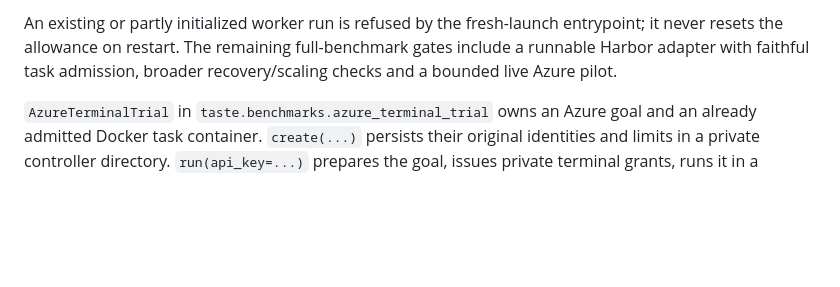
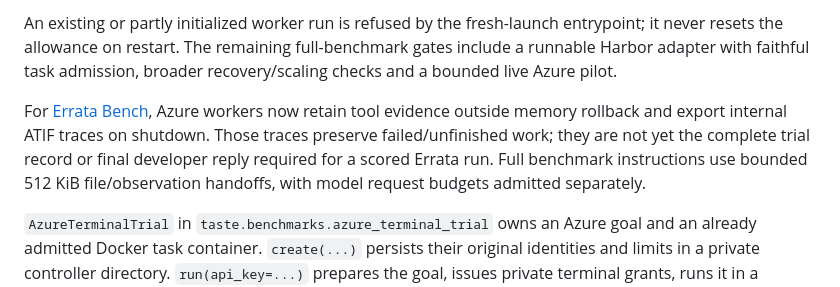
Before and after one commit to zanwenfu/taste-is-all-you-need, a Markdown page: README.md, the part around the change. GitHub-like rendering; blank space fills up the shorter version.

Commit message:
Document Errata worker trace support and remaining integration [skip ci]

```diff
--- a/README.md
+++ b/README.md
@@ -293,6 +293,13 @@ entrypoint; it never resets the allowance on restart. The remaining full-benchma
 gates include a runnable Harbor adapter with faithful task admission, broader
 recovery/scaling checks and a bounded live Azure pilot.
 
+For [Errata Bench](https://errata-bench.vercel.app/docs), Azure workers
+now retain tool evidence outside memory rollback and export internal ATIF traces
+on shutdown. Those traces preserve failed/unfinished work; they are not yet the
+complete trial record or final developer reply required for a scored Errata run.
+Full benchmark instructions use bounded 512 KiB file/observation handoffs, with
+model request budgets admitted separately.
+
 `AzureTerminalTrial` in `taste.benchmarks.azure_terminal_trial` owns an Azure goal
 and an already admitted Docker task container. `create(...)` persists their
 original identities and limits in a private controller directory. `run(api_key=...)`
```
